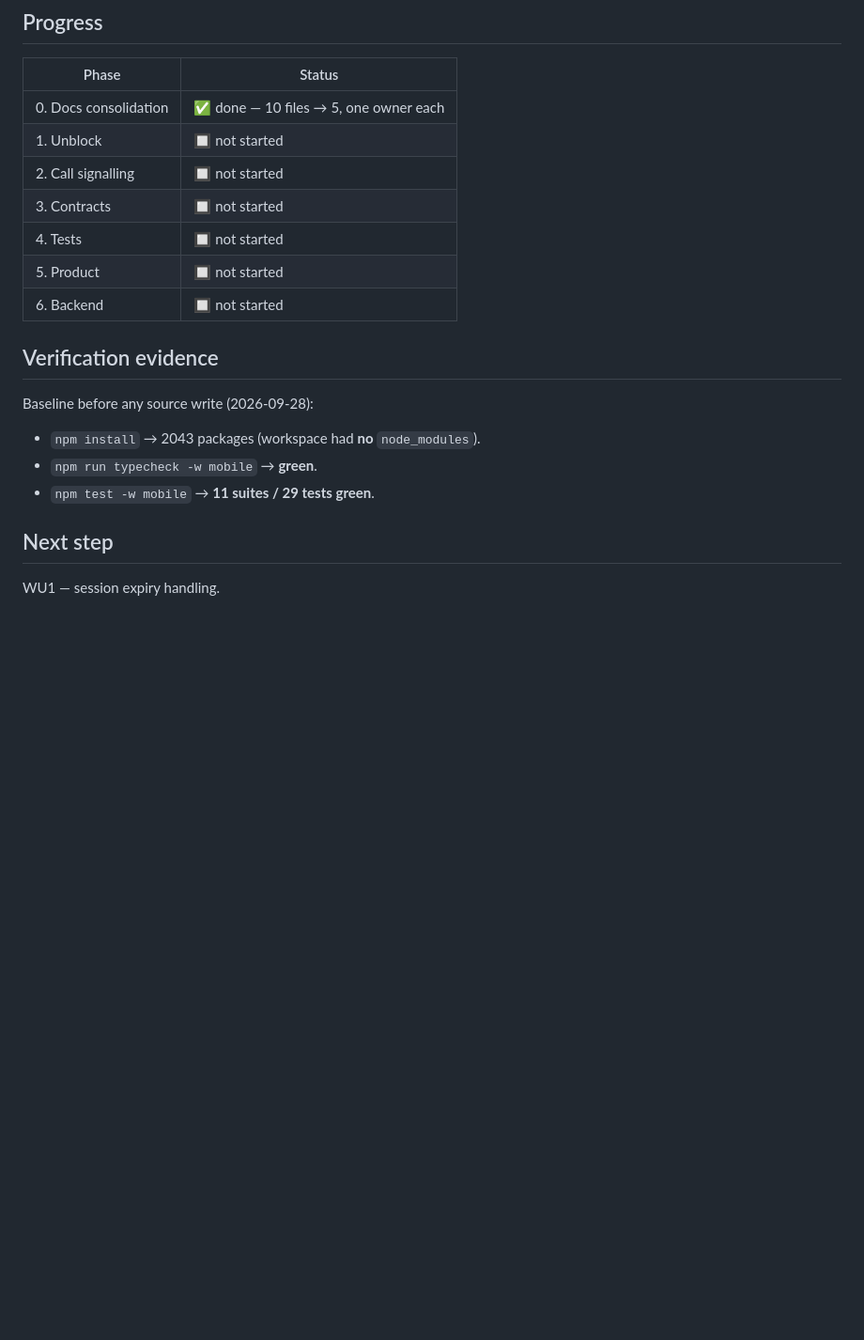
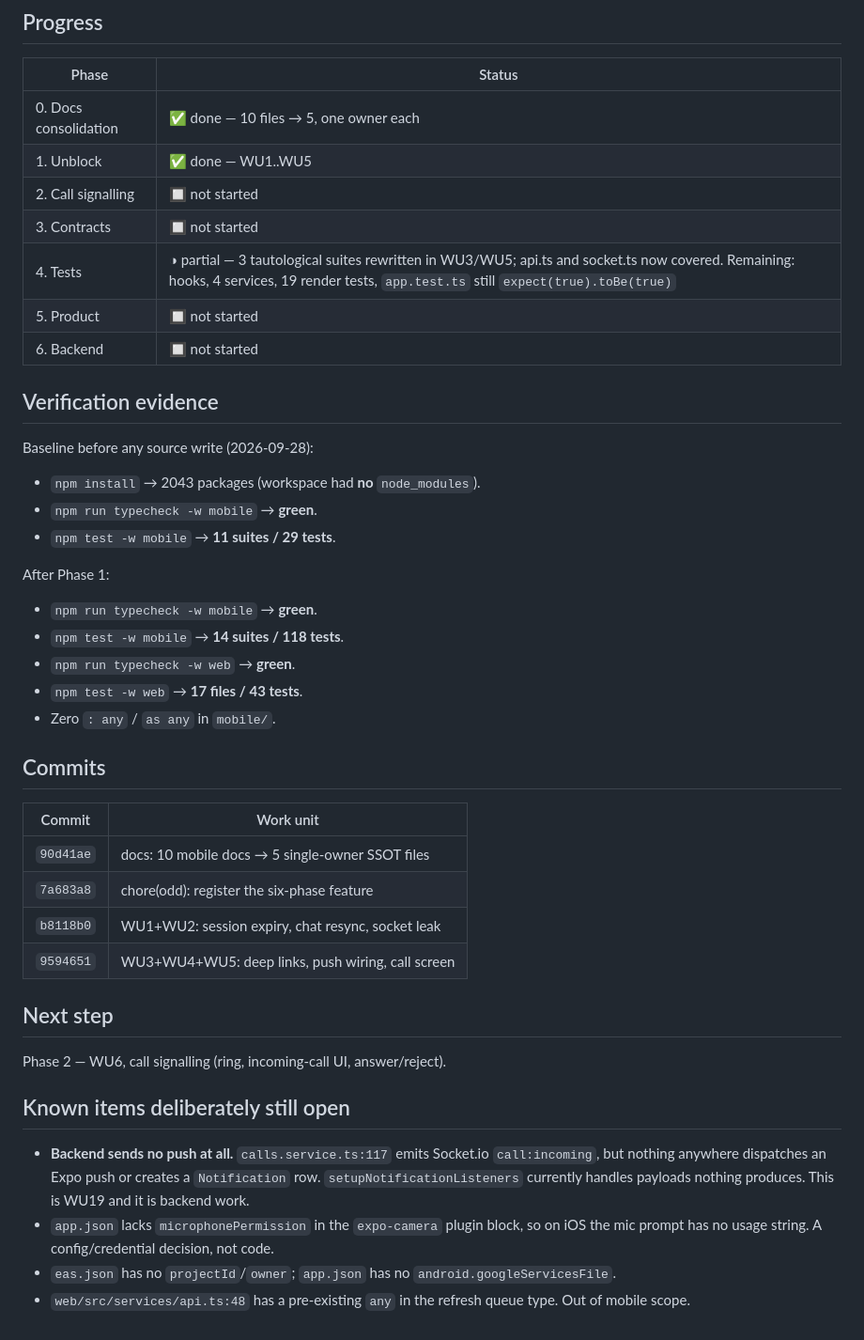
Before and after one commit to grupo-pinnacle/VetConnect, a Markdown page: odd/tasks/mobile-completion.md, the part around one of its changes. Shown at 94% size. Rendered like a GitHub page; blank space fills up the shorter version.

Commit message:
chore(odd): record Phase 1 complete with verification and commit evidence

```diff
--- a/odd/tasks/mobile-completion.md
+++ b/odd/tasks/mobile-completion.md
@@ -137,10 +141,10 @@ alongside the behavior they cover, not as a separate ceremony.
 | Phase | Status |
 |---|---|
 | 0. Docs consolidation | ✅ done — 10 files → 5, one owner each |
-| 1. Unblock | 🔲 not started |
+| 1. Unblock | ✅ done — WU1..WU5 |
 | 2. Call signalling | 🔲 not started |
 | 3. Contracts | 🔲 not started |
-| 4. Tests | 🔲 not started |
+| 4. Tests | ◑ partial — 3 tautological suites rewritten in WU3/WU5; api.ts and socket.ts now covered. Remaining: hooks, 4 services, 19 render tests, `app.test.ts` still `expect(true).toBe(true)` |
 | 5. Product | 🔲 not started |
 | 6. Backend | 🔲 not started |
 
@@ -149,8 +153,34 @@ alongside the behavior they cover, not as a separate ceremony.
 Baseline before any source write (2026-09-28):
 - `npm install` → 2043 packages (workspace had **no** `node_modules`).
 - `npm run typecheck -w mobile` → **green**.
-- `npm test -w mobile` → **11 suites / 29 tests green**.
+- `npm test -w mobile` → **11 suites / 29 tests**.
+
+After Phase 1:
+- `npm run typecheck -w mobile` → **green**.
+- `npm test -w mobile` → **14 suites / 118 tests**.
+- `npm run typecheck -w web` → **green**.
+- `npm test -w web` → **17 files / 43 tests**.
+- Zero `: any` / `as any` in `mobile/`.
+
+## Commits
+
+| Commit | Work unit |
+|---|---|
+| `90d41ae` | docs: 10 mobile docs → 5 single-owner SSOT files |
+| `7a683a8` | chore(odd): register the six-phase feature |
+| `b8118b0` | WU1+WU2: session expiry, chat resync, socket leak |
+| `9594651` | WU3+WU4+WU5: deep links, push wiring, call screen |
 
 ## Next step
 
-WU1 — session expiry handling.
+Phase 2 — WU6, call signalling (ring, incoming-call UI, answer/reject).
+
+## Known items deliberately still open
+
+- **Backend sends no push at all.** `calls.service.ts:117` emits Socket.io `call:incoming`, but
+  nothing anywhere dispatches an Expo push or creates a `Notification` row. `setupNotificationListeners`
+  currently handles payloads nothing produces. This is WU19 and it is backend work.
+- `app.json` lacks `microphonePermission` in the `expo-camera` plugin block, so on iOS the mic
+  prompt has no usage string. A config/credential decision, not code.
+- `eas.json` has no `projectId`/`owner`; `app.json` has no `android.googleServicesFile`.
+- `web/src/services/api.ts:48` has a pre-existing `any` in the refresh queue type. Out of mobile scope.
```
Also changed, not shown: other parts of odd/tasks/mobile-completion.md (+14 -10 lines).
